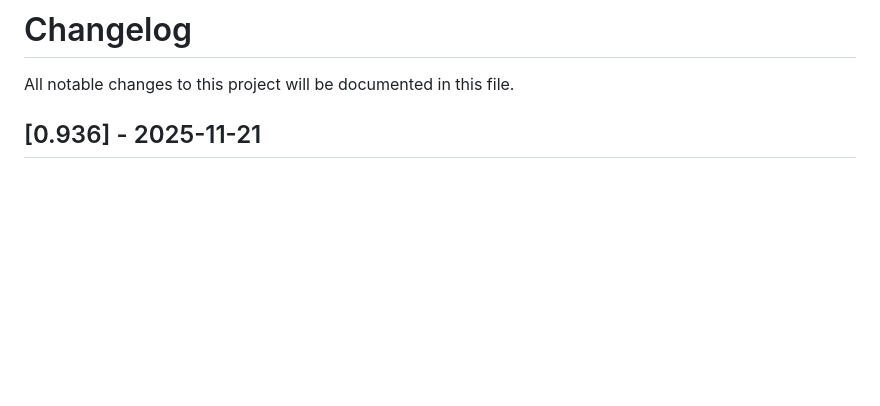
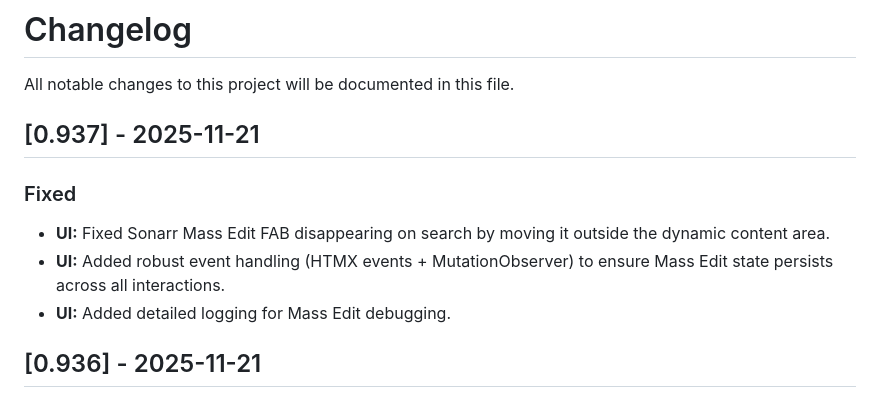
Before and after one commit to sagar4884/media-dashboard, a Markdown page: CHANGELOG.md, the part around the change. GitHub-like rendering; blank space fills up the shorter version.

Commit message:
Update CHANGELOG for v0.937

```diff
--- a/CHANGELOG.md
+++ b/CHANGELOG.md
@@ -1,6 +1,12 @@
 # Changelog
 
 All notable changes to this project will be documented in this file.
+
+## [0.937] - 2025-11-21
+### Fixed
+- **UI:** Fixed Sonarr Mass Edit FAB disappearing on search by moving it outside the dynamic content area.
+- **UI:** Added robust event handling (HTMX events + MutationObserver) to ensure Mass Edit state persists across all interactions.
+- **UI:** Added detailed logging for Mass Edit debugging.
 
 ## [0.936] - 2025-11-21
 ### Fixed
```
